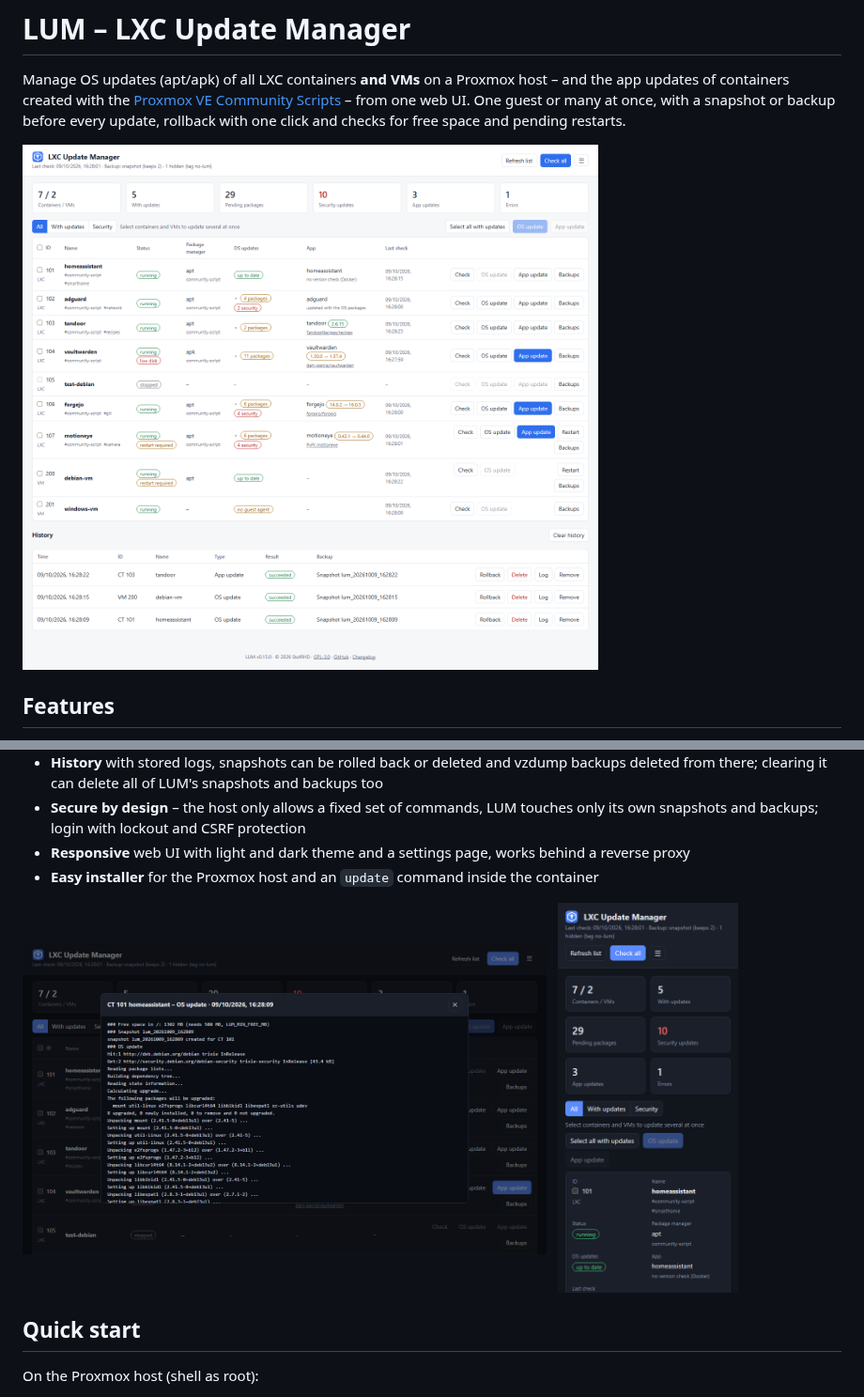
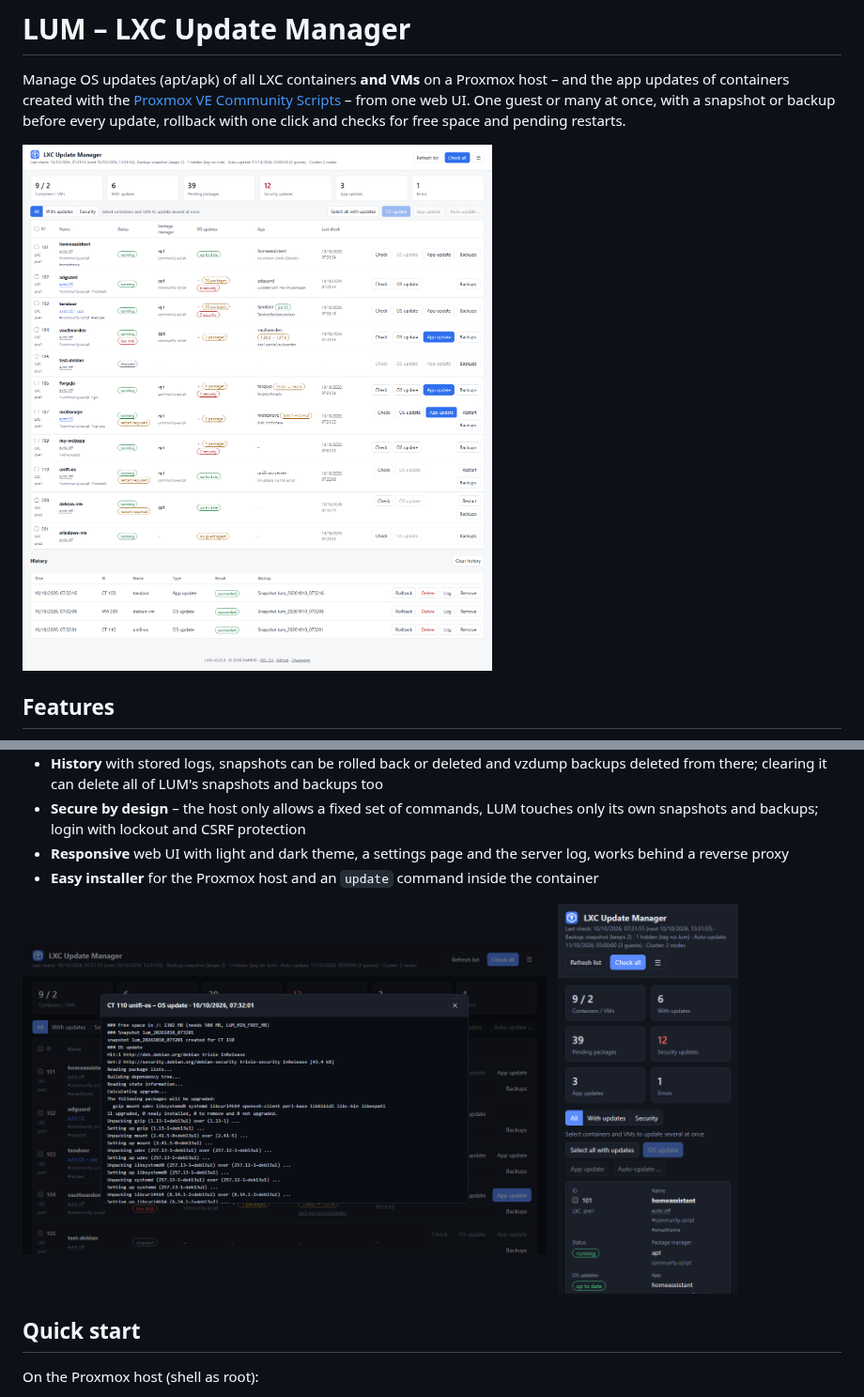
Before and after one commit to StofflHD/LUM-lxc-update-manager, a Markdown page: README.md, 2 parts joined by grey strips. Shown at 94% size. Drawn GitHub-style; pictures changed too: docs/images/dashboard-light.png, docs/images/mobile.png, docs/images/update-log.png.

```diff
--- a/README.md
+++ b/README.md
@@ -36,7 +36,8 @@ rollback with one click and checks for free space and pending restarts.
   deleted from there; clearing it can delete all of LUM's snapshots and backups too
 - **Secure by design** – the host only allows a fixed set of commands, LUM touches only
   its own snapshots and backups; login with lockout and CSRF protection
-- **Responsive** web UI with light and dark theme and a settings page, works behind a reverse proxy
+- **Responsive** web UI with light and dark theme, a settings page and the server log,
+  works behind a reverse proxy
 - **Easy installer** for the Proxmox host and an `update` command inside the container
 
 <p>
```
Also changed, not shown: CHANGELOG.md (+9 -0 lines), docs/usage.md (+6 -2 lines), docs/images/backups.png, docs/images/dashboard-dark.png, docs/images/release-notes.png (added), 2 other files.
